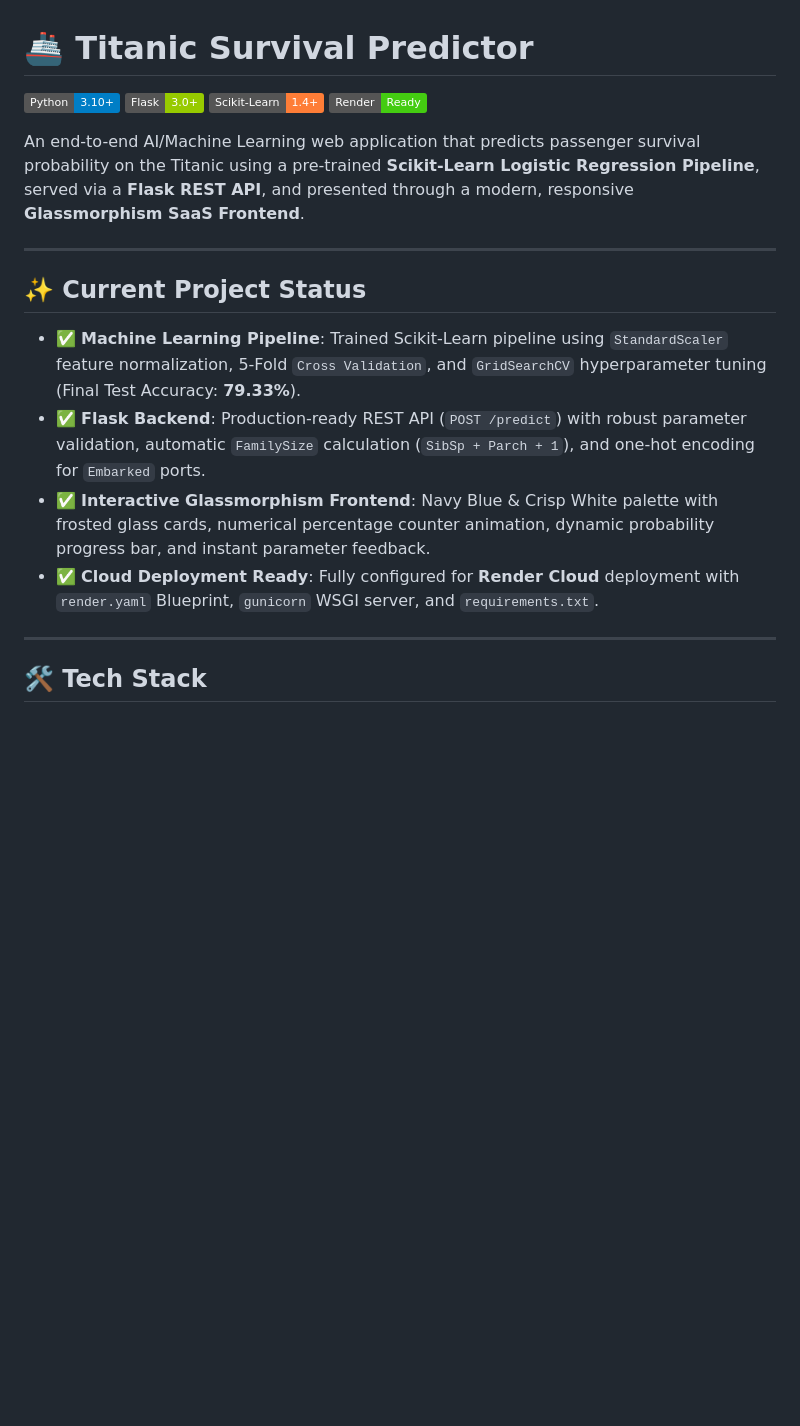
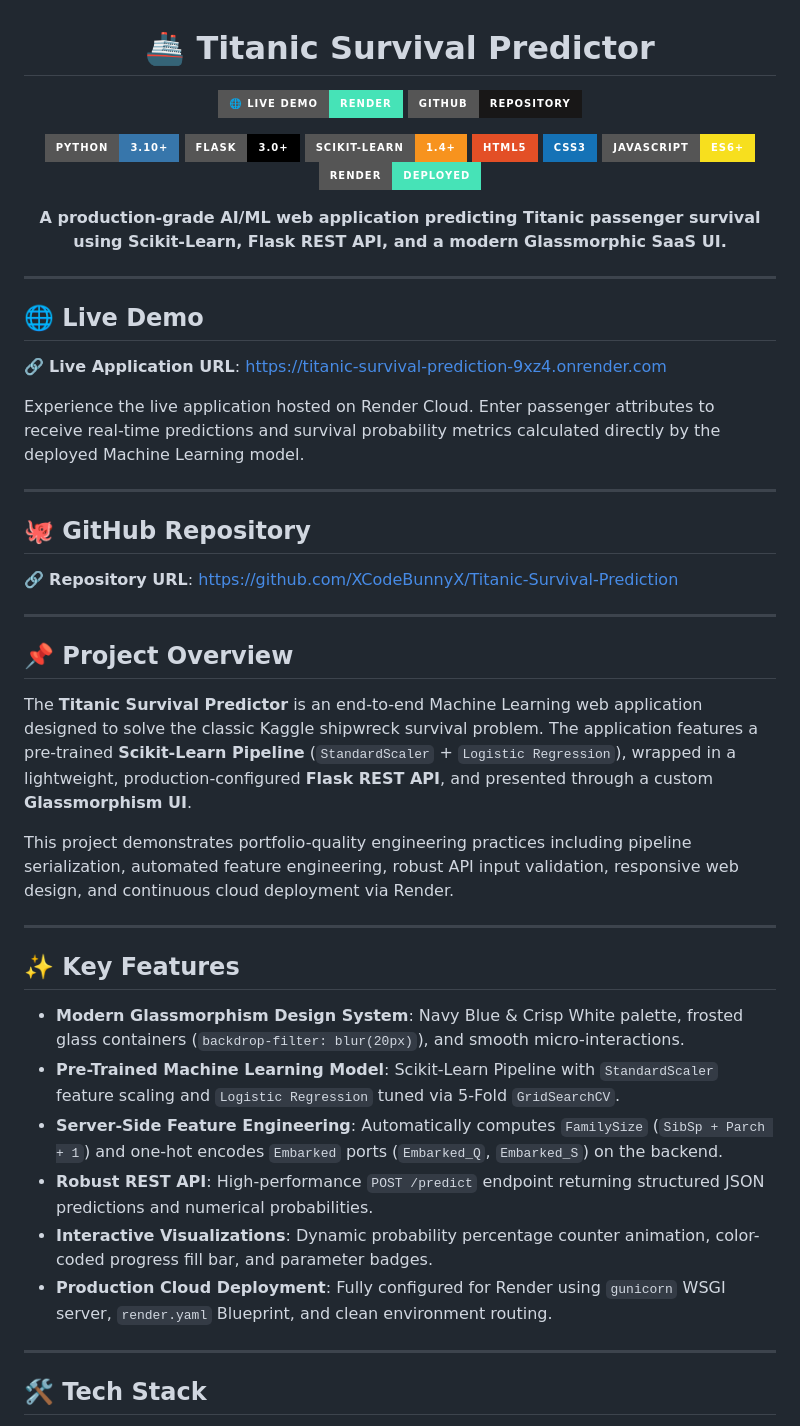
Before and after one commit to XCodeBunnyX/Titanic-Survival-Prediction, a Markdown page: README.md, the part around one of its changes. Drawn GitHub-style; badges without logos; blank space fills up the shorter version.

```diff
--- a/README.md
+++ b/README.md
@@ -1,20 +3,54 @@
 # 🚢 Titanic Survival Predictor
 
-[![Python](https://img.shields.io/badge/Python-3.10%2B-blue.svg)](https://www.python.org/)
-[![Flask](https://img.shields.io/badge/Flask-3.0%2B-green.svg)](https://flask.palletsprojects.com/)
-[![Scikit-Learn](https://img.shields.io/badge/Scikit--Learn-1.4%2B-orange.svg)](https://scikit-learn.org/)
-[![Deployment](https://img.shields.io/badge/Render-Ready-brightgreen.svg)](https://render.com/)
+[![Live Demo](https://img.shields.io/badge/🌐_Live_Demo-Render-46E3B7?style=for-the-badge&logo=render&logoColor=white)](https://titanic-survival-prediction-9xz4.onrender.com)
+[![GitHub Repo](https://img.shields.io/badge/GitHub-Repository-181717?style=for-the-badge&logo=github&logoColor=white)](https://github.com/XCodeBunnyX/Titanic-Survival-Prediction)
 
-An end-to-end AI/Machine Learning web application that predicts passenger survival probability on the Titanic using a pre-trained **Scikit-Learn Logistic Regression Pipeline**, served via a **Flask REST API**, and presented through a modern, responsive **Glassmorphism SaaS Frontend**.
+[![Python](https://img.shields.io/badge/Python-3.10%2B-3776AB?style=for-the-badge&logo=python&logoColor=white)](https://www.python.org/)
+[![Flask](https://img.shields.io/badge/Flask-3.0%2B-000000?style=for-the-badge&logo=flask&logoColor=white)](https://flask.palletsprojects.com/)
+[![Scikit-Learn](https://img.shields.io/badge/Scikit--Learn-1.4%2B-F7931E?style=for-the-badge&logo=scikit-learn&logoColor=white)](https://scikit-learn.org/)
+[![HTML5](https://img.shields.io/badge/HTML5-E34F26?style=for-the-badge&logo=html5&logoColor=white)](https://developer.mozilla.org/en-US/docs/Web/HTML)
+[![CSS3](https://img.shields.io/badge/CSS3-1572B6?style=for-the-badge&logo=css3&logoColor=white)](https://developer.mozilla.org/en-US/docs/Web/CSS)
+[![JavaScript](https://img.shields.io/badge/JavaScript-ES6%2B-F7DF1E?style=for-the-badge&logo=javascript&logoColor=black)](https://developer.mozilla.org/en-US/docs/Web/JavaScript)
+[![Render](https://img.shields.io/badge/Render-Deployed-46E3B7?style=for-the-badge&logo=render&logoColor=white)](https://render.com/)
+
+<p align="center">
+  <b>A production-grade AI/ML web application predicting Titanic passenger survival using Scikit-Learn, Flask REST API, and a modern Glassmorphic SaaS UI.</b>
+</p>
+
+</div>
 
 ---
 
-## ✨ Current Project Status
+## 🌐 Live Demo
 
-- ✅ **Machine Learning Pipeline**: Trained Scikit-Learn pipeline using `StandardScaler` feature normalization, 5-Fold `Cross Validation`, and `GridSearchCV` hyperparameter tuning (Final Test Accuracy: **79.33%**).
-- ✅ **Flask Backend**: Production-ready REST API (`POST /predict`) with robust parameter validation, automatic `FamilySize` calculation (`SibSp + Parch + 1`), and one-hot encoding for `Embarked` ports.
-- ✅ **Interactive Glassmorphism Frontend**: Navy Blue & Crisp White palette with frosted glass cards, numerical percentage counter animation, dynamic probability progress bar, and instant parameter feedback.
-- ✅ **Cloud Deployment Ready**: Fully configured for **Render Cloud** deployment with `render.yaml` Blueprint, `gunicorn` WSGI server, and `requirements.txt`.
+🔗 **Live Application URL**: [https://titanic-survival-prediction-9xz4.onrender.com](https://titanic-survival-prediction-9xz4.onrender.com)
+
+Experience the live application hosted on Render Cloud. Enter passenger attributes to receive real-time predictions and survival probability metrics calculated directly by the deployed Machine Learning model.
+
+---
+
+## 🐙 GitHub Repository
+
+🔗 **Repository URL**: [https://github.com/XCodeBunnyX/Titanic-Survival-Prediction](https://github.com/XCodeBunnyX/Titanic-Survival-Prediction)
+
+---
+
+## 📌 Project Overview
+
+The **Titanic Survival Predictor** is an end-to-end Machine Learning web application designed to solve the classic Kaggle shipwreck survival problem. The application features a pre-trained **Scikit-Learn Pipeline** (`StandardScaler` + `Logistic Regression`), wrapped in a lightweight, production-configured **Flask REST API**, and presented through a custom **Glassmorphism UI**.
+
+This project demonstrates portfolio-quality engineering practices including pipeline serialization, automated feature engineering, robust API input validation, responsive web design, and continuous cloud deployment via Render.
+
+---
+
+## ✨ Key Features
+
+- **Modern Glassmorphism Design System**: Navy Blue & Crisp White palette, frosted glass containers (`backdrop-filter: blur(20px)`), and smooth micro-interactions.
+- **Pre-Trained Machine Learning Model**: Scikit-Learn Pipeline with `StandardScaler` feature scaling and `Logistic Regression` tuned via 5-Fold `GridSearchCV`.
+- **Server-Side Feature Engineering**: Automatically computes `FamilySize` (`SibSp + Parch + 1`) and one-hot encodes `Embarked` ports (`Embarked_Q`, `Embarked_S`) on the backend.
+- **Robust REST API**: High-performance `POST /predict` endpoint returning structured JSON predictions and numerical probabilities.
+- **Interactive Visualizations**: Dynamic probability percentage counter animation, color-coded progress fill bar, and parameter badges.
+- **Production Cloud Deployment**: Fully configured for Render using `gunicorn` WSGI server, `render.yaml` Blueprint, and clean environment routing.
 
 ---
 
```
Also changed, not shown: other parts of README.md (+74 -38 lines), screenshots/model_info_footer.png (added), screenshots/prediction_result_card.png (added).
